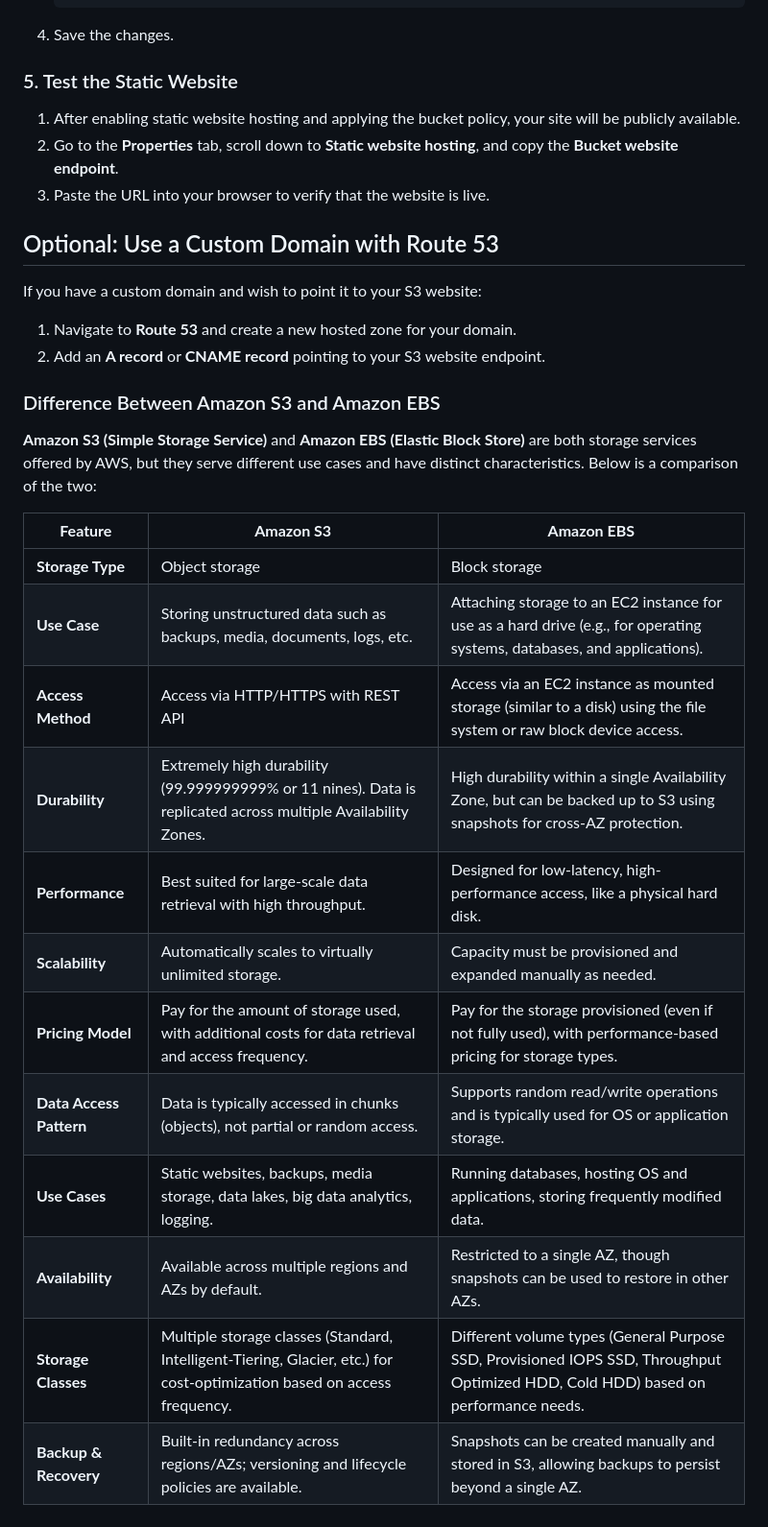
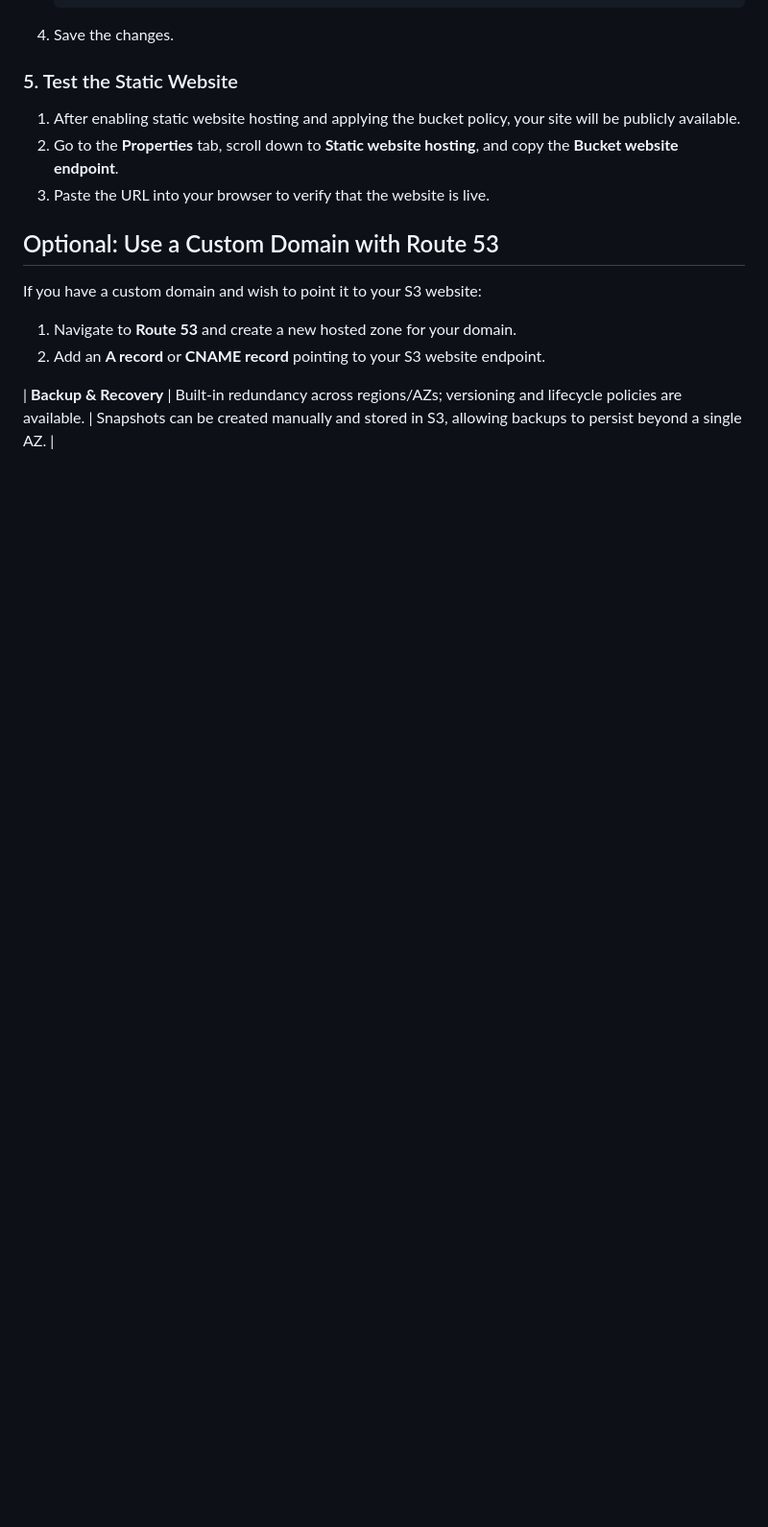
Before and after one commit to HILL-TOPCONSULTANCY/hilltop-s3-static-web, a Markdown page: README.md, the part around the change. Shown: that part at 96% size. Drawn GitHub-style; blank space fills up the shorter version.

```diff
--- a/README.md
+++ b/README.md
@@ -125,21 +125,5 @@ If you have a custom domain and wish to point it to your S3 website:
 1. Navigate to **Route 53** and create a new hosted zone for your domain.
 2. Add an **A record** or **CNAME record** pointing to your S3 website endpoint.
 
-### Difference Between Amazon S3 and Amazon EBS
 
-**Amazon S3 (Simple Storage Service)** and **Amazon EBS (Elastic Block Store)** are both storage services offered by AWS, but they serve different use cases and have distinct characteristics. Below is a comparison of the two:
-
-| **Feature**           | **Amazon S3**                                  | **Amazon EBS**                                 |
-|-----------------------|------------------------------------------------|------------------------------------------------|
-| **Storage Type**       | Object storage                                | Block storage                                 |
-| **Use Case**           | Storing unstructured data such as backups, media, documents, logs, etc. | Attaching storage to an EC2 instance for use as a hard drive (e.g., for operating systems, databases, and applications). |
-| **Access Method**      | Access via HTTP/HTTPS with REST API            | Access via an EC2 instance as mounted storage (similar to a disk) using the file system or raw block device access. |
-| **Durability**         | Extremely high durability (99.999999999% or 11 nines). Data is replicated across multiple Availability Zones. | High durability within a single Availability Zone, but can be backed up to S3 using snapshots for cross-AZ protection. |
-| **Performance**        | Best suited for large-scale data retrieval with high throughput. | Designed for low-latency, high-performance access, like a physical hard disk. |
-| **Scalability**        | Automatically scales to virtually unlimited storage. | Capacity must be provisioned and expanded manually as needed. |
-| **Pricing Model**      | Pay for the amount of storage used, with additional costs for data retrieval and access frequency. | Pay for the storage provisioned (even if not fully used), with performance-based pricing for storage types. |
-| **Data Access Pattern**| Data is typically accessed in chunks (objects), not partial or random access. | Supports random read/write operations and is typically used for OS or application storage. |
-| **Use Cases**          | Static websites, backups, media storage, data lakes, big data analytics, logging. | Running databases, hosting OS and applications, storing frequently modified data. |
-| **Availability**       | Available across multiple regions and AZs by default. | Restricted to a single AZ, though snapshots can be used to restore in other AZs. |
-| **Storage Classes**    | Multiple storage classes (Standard, Intelligent-Tiering, Glacier, etc.) for cost-optimization based on access frequency. | Different volume types (General Purpose SSD, Provisioned IOPS SSD, Throughput Optimized HDD, Cold HDD) based on performance needs. |
 | **Backup & Recovery**  | Built-in redundancy across regions/AZs; versioning and lifecycle policies are available. | Snapshots can be created manually and stored in S3, allowing backups to persist beyond a single AZ. |
```
